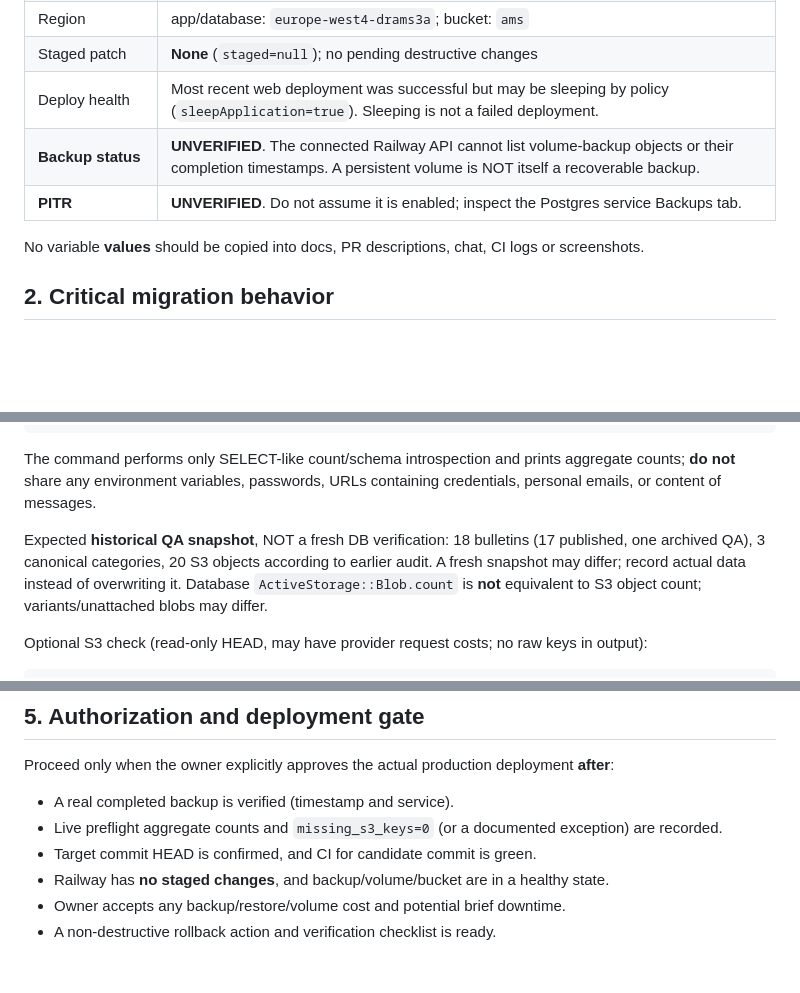
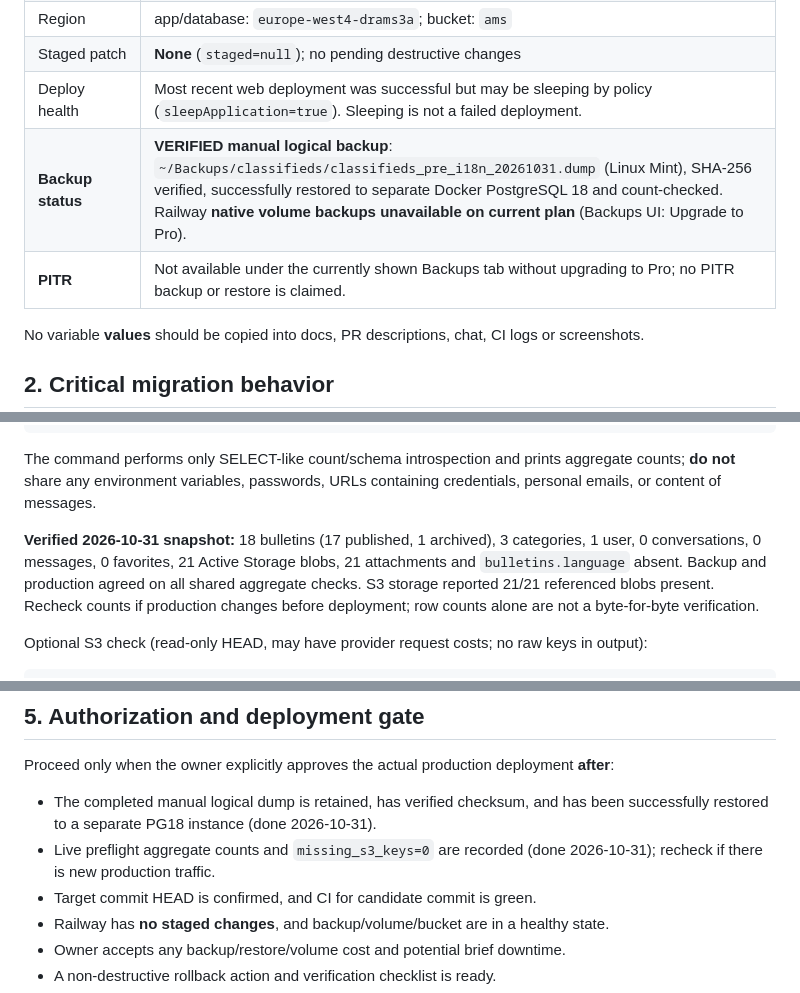
Before and after one commit to TheGor-365/rails-project-65, a Markdown page: docs/I18N_PRODUCTION_ROLLOUT_2026-10-31.md, 3 parts joined by grey strips. Rendered like a GitHub page; blank space fills up the shorter version.

```diff
--- a/docs/I18N_PRODUCTION_ROLLOUT_2026-10-31.md
+++ b/docs/I18N_PRODUCTION_ROLLOUT_2026-10-31.md
@@ -19,8 +19,8 @@
 | Region | app/database: `europe-west4-drams3a`; bucket: `ams` |
 | Staged patch | **None** (`staged=null`); no pending destructive changes |
 | Deploy health | Most recent web deployment was successful but may be sleeping by policy (`sleepApplication=true`). Sleeping is not a failed deployment. |
-| **Backup status** | **UNVERIFIED**. The connected Railway API cannot list volume-backup objects or their completion timestamps. A persistent volume is NOT itself a recoverable backup. |
-| **PITR** | **UNVERIFIED**. Do not assume it is enabled; inspect the Postgres service Backups tab. |
+| **Backup status** | **VERIFIED manual logical backup**: `~/Backups/classifieds/classifieds_pre_i18n_20261031.dump` (Linux Mint), SHA-256 verified, successfully restored to separate Docker PostgreSQL 18 and count-checked. Railway **native volume backups unavailable on current plan** (Backups UI: Upgrade to Pro). |
+| **PITR** | Not available under the currently shown Backups tab without upgrading to Pro; no PITR backup or restore is claimed. |
 
 No variable **values** should be copied into docs, PR descriptions, chat, CI logs or screenshots.
 
@@ -60,7 +64,7 @@ railway ssh --project 8b19d2db-b1f4-4004-b2e6-653322aa49e1 \
 
 The command performs only SELECT-like count/schema introspection and prints aggregate counts; **do not** share any environment variables, passwords, URLs containing credentials, personal emails, or content of messages.
 
-Expected **historical QA snapshot**, NOT a fresh DB verification: 18 bulletins (17 published, one archived QA), 3 canonical categories, 20 S3 objects according to earlier audit. A fresh snapshot may differ; record actual data instead of overwriting it. Database `ActiveStorage::Blob.count` is **not** equivalent to S3 object count; variants/unattached blobs may differ.
+**Verified 2026-10-31 snapshot:** 18 bulletins (17 published, 1 archived), 3 categories, 1 user, 0 conversations, 0 messages, 0 favorites, 21 Active Storage blobs, 21 attachments and `bulletins.language` absent. Backup and production agreed on all shared aggregate checks. S3 storage reported 21/21 referenced blobs present. Recheck counts if production changes before deployment; row counts alone are not a byte-for-byte verification.
 
 Optional S3 check (read-only HEAD, may have provider request costs; no raw keys in output):
 
@@ -76,8 +80,8 @@ Do not delete or rewrite any blob or bucket to make counts match. In case of err
 ## 5. Authorization and deployment gate
 
 Proceed only when the owner explicitly approves the actual production deployment **after**:
-- A real completed backup is verified (timestamp and service).
-- Live preflight aggregate counts and `missing_s3_keys=0` (or a documented exception) are recorded.
+- The completed manual logical dump is retained, has verified checksum, and has been successfully restored to a separate PG18 instance (done 2026-10-31).
+- Live preflight aggregate counts and `missing_s3_keys=0` are recorded (done 2026-10-31); recheck if there is new production traffic.
 - Target commit HEAD is confirmed, and CI for candidate commit is green.
 - Railway has **no staged changes**, and backup/volume/bucket are in a healthy state.
 - Owner accepts any backup/restore/volume cost and potential brief downtime.
```
Also changed, not shown: other parts of docs/I18N_PRODUCTION_ROLLOUT_2026-10-31.md (+14 -10 lines).
